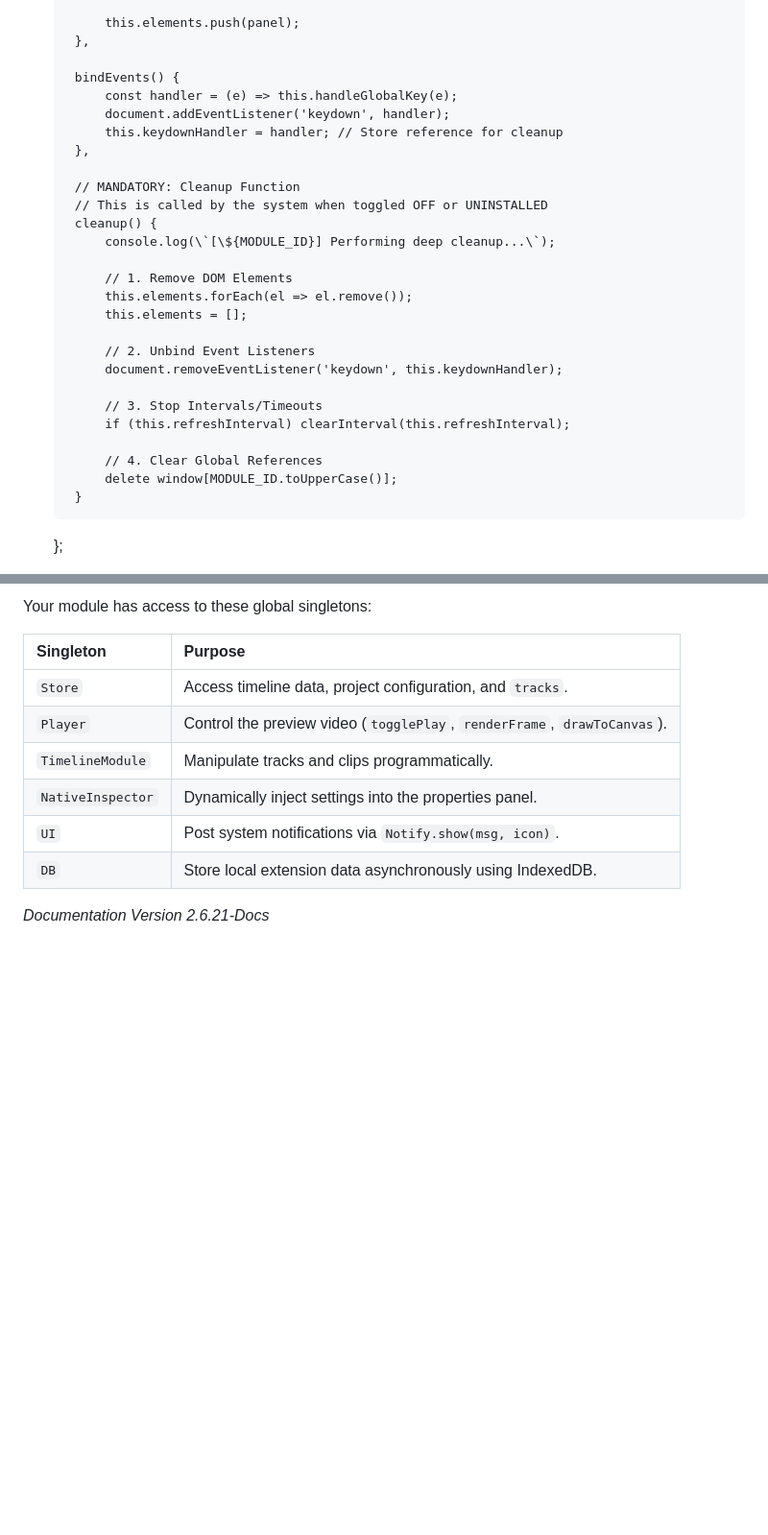
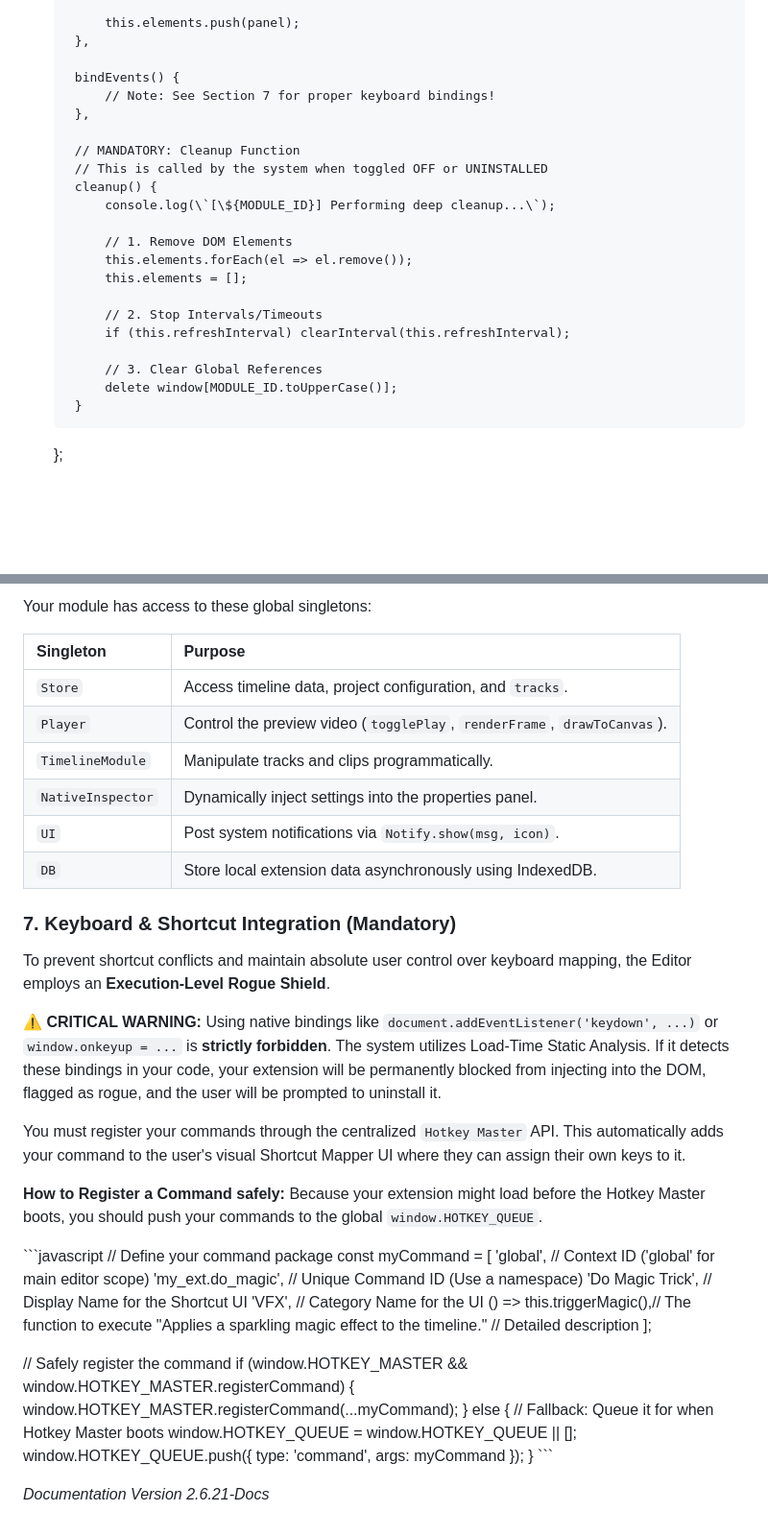
Before and after one commit to Cleo876/wasm-video-editor, a Markdown page: Extensions/Modules Developer Guide.md, 2 parts joined by grey strips. Shown at 96% size. Drawn GitHub-style; blank space fills up the shorter version.

Commit message:
Update Modules Developer Guide.md
Updated to include the new requirements for HotKey Native Key binding suport.

```diff
--- a/Extensions/Modules Developer Guide.md
+++ b/Extensions/Modules Developer Guide.md
@@ -58,9 +57,7 @@ Every module should follow this structural pattern to support system-level toggl
         },
 
         bindEvents() {
-            const handler = (e) => this.handleGlobalKey(e);
-            document.addEventListener('keydown', handler);
-            this.keydownHandler = handler; // Store reference for cleanup
+            // Note: See Section 7 for proper keyboard bindings!
         },
 
         // MANDATORY: Cleanup Function
@@ -72,13 +69,10 @@ Every module should follow this structural pattern to support system-level toggl
             this.elements.forEach(el => el.remove());
             this.elements = [];
 
-            // 2. Unbind Event Listeners
-            document.removeEventListener('keydown', this.keydownHandler);
-
-            // 3. Stop Intervals/Timeouts
+            // 2. Stop Intervals/Timeouts
             if (this.refreshInterval) clearInterval(this.refreshInterval);
 
-            // 4. Clear Global References
+            // 3. Clear Global References
             delete window[MODULE_ID.toUpperCase()];
         }
     };
@@ -119,4 +113,36 @@ Your module has access to these global singletons:
 | `UI` | Post system notifications via `Notify.show(msg, icon)`. |
 | `DB` | Store local extension data asynchronously using IndexedDB. |
 
+### 7. Keyboard & Shortcut Integration (Mandatory)
+
+To prevent shortcut conflicts and maintain absolute user control over keyboard mapping, the Editor employs an **Execution-Level Rogue Shield**.
+
+**⚠️ CRITICAL WARNING:** Using native bindings like `document.addEventListener('keydown', ...)` or `window.onkeyup = ...` is **strictly forbidden**. The system utilizes Load-Time Static Analysis. If it detects these bindings in your code, your extension will be permanently blocked from injecting into the DOM, flagged as rogue, and the user will be prompted to uninstall it.
+
+You must register your commands through the centralized `Hotkey Master` API. This automatically adds your command to the user's visual Shortcut Mapper UI where they can assign their own keys to it.
+
+**How to Register a Command safely:**
+Because your extension might load before the Hotkey Master boots, you should push your commands to the global `window.HOTKEY_QUEUE`.
+
+\`\`\`javascript
+// Define your command package
+const myCommand = [
+    'global',                 // Context ID ('global' for main editor scope)
+    'my_ext.do_magic',        // Unique Command ID (Use a namespace)
+    'Do Magic Trick',         // Display Name for the Shortcut UI
+    'VFX',                    // Category Name for the UI
+    () => this.triggerMagic(),// The function to execute
+    "Applies a sparkling magic effect to the timeline." // Detailed description
+];
+
+// Safely register the command
+if (window.HOTKEY_MASTER && window.HOTKEY_MASTER.registerCommand) {
+    window.HOTKEY_MASTER.registerCommand(...myCommand);
+} else {
+    // Fallback: Queue it for when Hotkey Master boots
+    window.HOTKEY_QUEUE = window.HOTKEY_QUEUE || [];
+    window.HOTKEY_QUEUE.push({ type: 'command', args: myCommand });
+}
+\`\`\`
+
 *Documentation Version 2.6.21-Docs*
```
Also changed, not shown: other parts of Extensions/Modules Developer Guide.md (+0 -1 lines).
